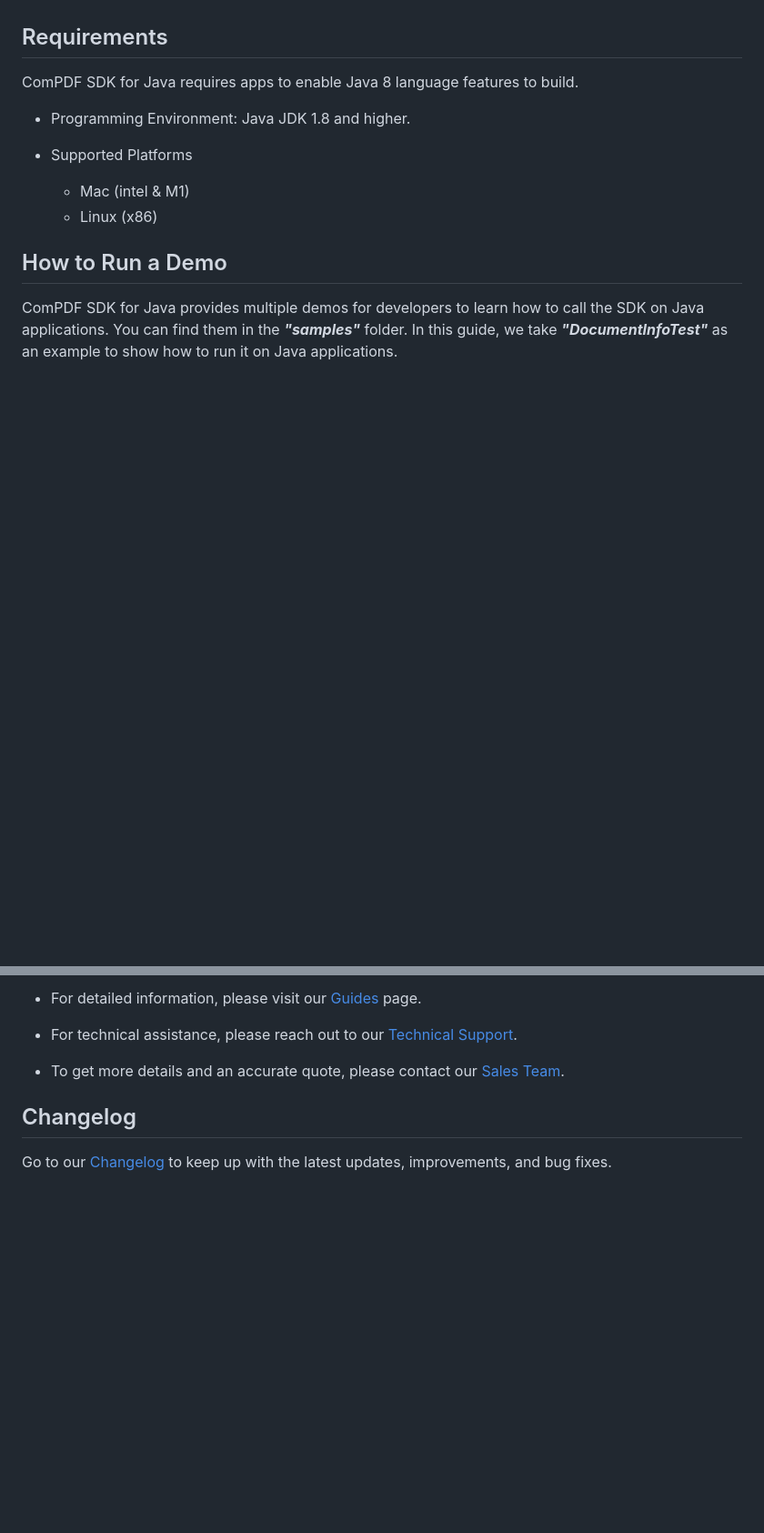
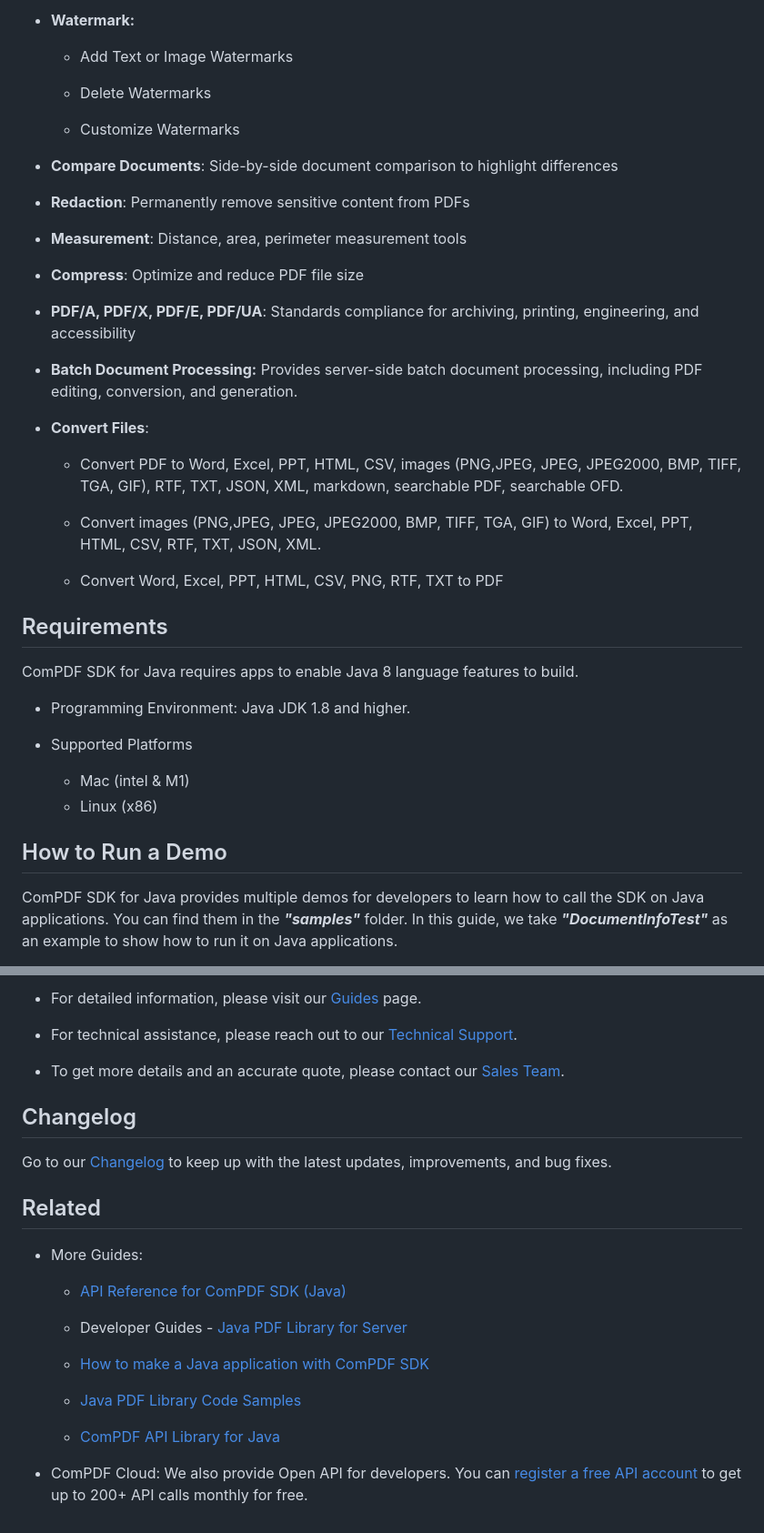
Before and after one commit to ComPDFKit/compdfkit-pdf-sdk-java, a Markdown page: README.md, 2 parts joined by grey strips. Shown at 91% size. Rendered like a GitHub page; blank space fills up the shorter version.

```diff
--- a/README.md
+++ b/README.md
@@ -39,3 +95,30 @@ If you find this library helpful, please consider giving us a ⭐ **Star** on Gi
+* **Watermark:**
+
+  * Add Text or Image Watermarks
+
+  * Delete Watermarks
+
+  * Customize Watermarks
+
+* **Compare Documents**: Side-by-side document comparison to highlight differences
+
+* **Redaction**: Permanently remove sensitive content from PDFs
+
+* **Measurement**: Distance, area, perimeter measurement tools
+
+* **Compress**: Optimize and reduce PDF file size
+
+* **PDF/A, PDF/X, PDF/E, PDF/UA**: Standards compliance for archiving, printing, engineering, and accessibility
+
+* **Batch Document Processing:** Provides server-side batch document processing, including PDF editing, conversion, and generation.
+
+* **Convert Files**:
+
+  - Convert PDF to Word, Excel, PPT, HTML, CSV, images (PNG,JPEG, JPEG, JPEG2000, BMP, TIFF, TGA, GIF), RTF, TXT, JSON, XML, markdown, searchable PDF, searchable OFD.
+
+  - Convert images (PNG,JPEG, JPEG, JPEG2000, BMP, TIFF, TGA, GIF) to Word, Excel, PPT, HTML, CSV, RTF, TXT, JSON, XML.
+
+  - Convert Word, Excel, PPT, HTML, CSV, PNG, RTF, TXT to PDF
 
 
 ## Requirements
@@ -132,4 +215,19 @@ ComPDFKit has a professional R&D team that produces comprehensive technical docu
 
 ## Changelog
 
-Go to our [Changelog](https://www.compdf.com/api/changelog-compdfkit-api) to keep up with the latest updates, improvements, and bug fixes.
+Go to our [Changelog](https://www.compdf.com/api/changelog-compdfkit-api?utm_source=github&utm_medium=compdfkit-pdf-sdk-java&utm_campaign=compdfkit_pdf_sdk_java_repo&ref_platform_id=github_compdfkit) to keep up with the latest updates, improvements, and bug fixes.
+
+## Related
+
+* More Guides:
+
+  - [API Reference for ComPDF SDK (Java)](https://developers.compdf.com/guides/pdf-sdk/java/api-reference/index)
+
+  - Developer Guides - [Java PDF Library for Server](https://www.compdf.com/guides/pdf-sdk/java/overview?utm_source=github&utm_medium=compdfkit-pdf-sdk-java&utm_campaign=compdfkit_pdf_sdk_java_repo&ref_platform_id=github_compdfkit)
+
+  - [How to make a Java application with ComPDF SDK](https://www.compdf.com/guides/pdf-sdk/java/make-a-program?utm_source=github&utm_medium=compdfkit-pdf-sdk-java&utm_campaign=compdfkit_pdf_sdk_java_repo&ref_platform_id=github_compdfkit)
+
+  - [Java PDF Library Code Samples](https://www.compdf.com/guides/pdf-sdk/java/samples?utm_source=github&utm_medium=compdfkit-pdf-sdk-java&utm_campaign=compdfkit_pdf_sdk_java_repo&ref_platform_id=github_compdfkit)
+
+  - [ComPDF API Library for Java](https://github.com/ComPDFKit/compdfkit-api-java)
+- ComPDF Cloud: We also provide Open API for developers. You can [register a free API account](https://api.compdf.com/signup?utm_source=github&utm_medium=compdfkit-pdf-sdk-android&utm_campaign=compdfkit_pdf_sdk_android_repo&ref_platform_id=github_compdfkit) to get up to 200+ API calls monthly for free.
```
Also changed, not shown: other parts of README.md (+69 -13 lines).
